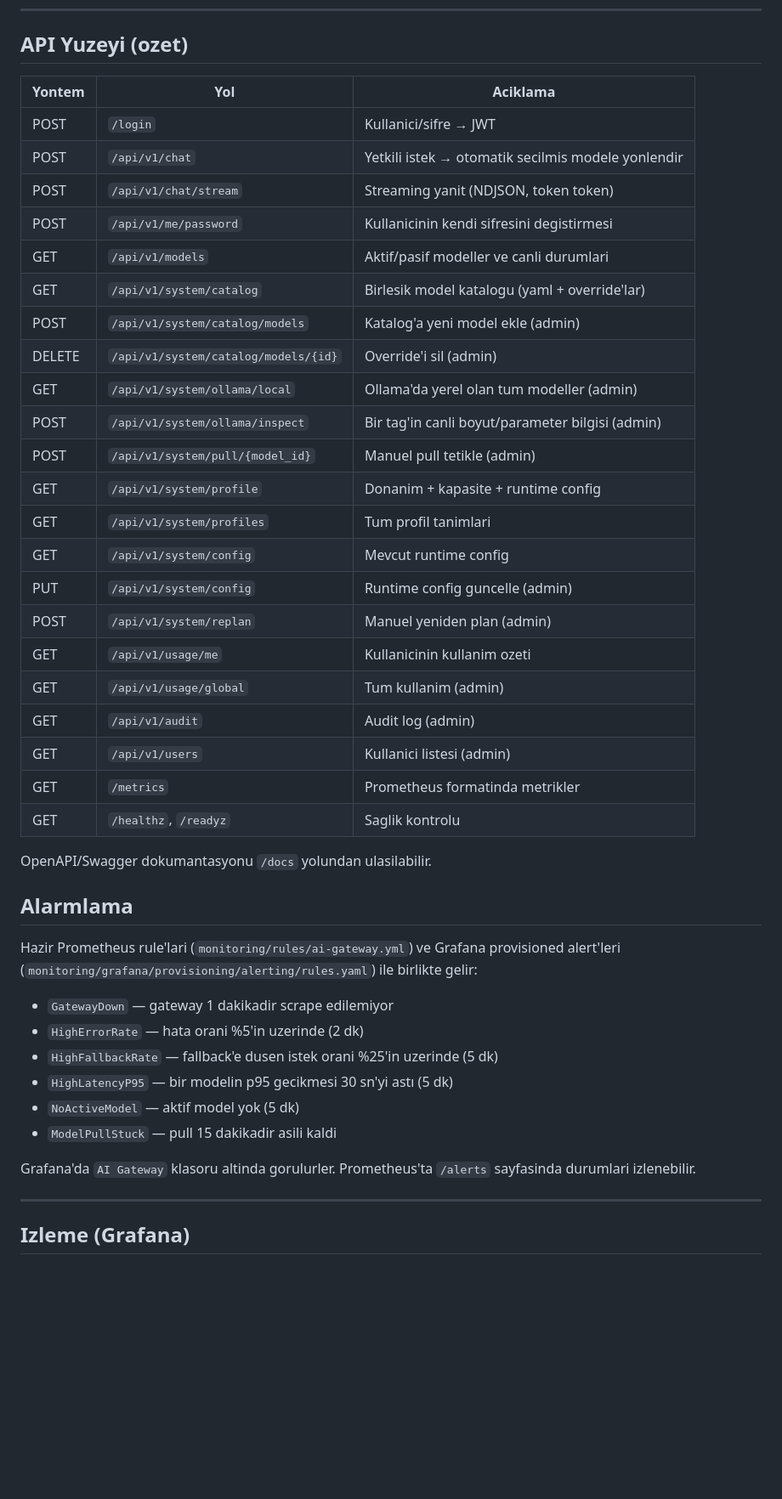
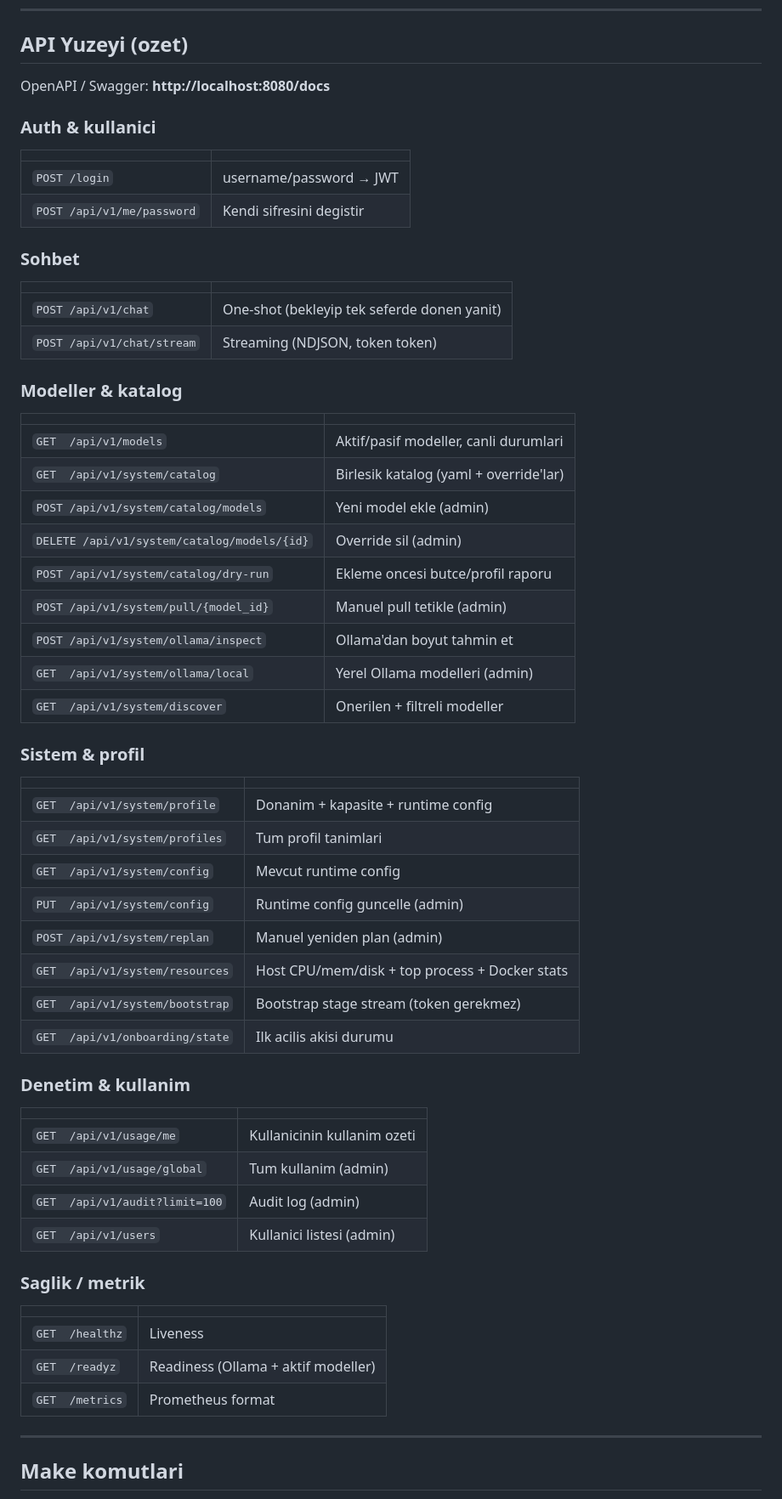
Before and after one commit to omrnctplt/the-project, a Markdown page: README.md, the part around one of its changes. Shown at 85% size. GitHub-like rendering; blank space fills up the shorter version.

```diff
--- a/README.md
+++ b/README.md
@@ -217,47 +230,61 @@ Yonetici hesabi tek bir istek icin spesifik model secebilir (UI: Sohbet sayfasi)
 
 ## API Yuzeyi (ozet)
 
-| Yontem | Yol | Aciklama |
-|---|---|---|
-| POST | `/login` | Kullanici/sifre → JWT |
-| POST | `/api/v1/chat` | Yetkili istek → otomatik secilmis modele yonlendir |
-| POST | `/api/v1/chat/stream` | Streaming yanit (NDJSON, token token) |
-| POST | `/api/v1/me/password` | Kullanicinin kendi sifresini degistirmesi |
-| GET  | `/api/v1/models` | Aktif/pasif modeller ve canli durumlari |
-| GET  | `/api/v1/system/catalog` | Birlesik model katalogu (yaml + override'lar) |
-| POST | `/api/v1/system/catalog/models` | Katalog'a yeni model ekle (admin) |
-| DELETE | `/api/v1/system/catalog/models/{id}` | Override'i sil (admin) |
-| GET  | `/api/v1/system/ollama/local` | Ollama'da yerel olan tum modeller (admin) |
-| POST | `/api/v1/system/ollama/inspect` | Bir tag'in canli boyut/parameter bilgisi (admin) |
-| POST | `/api/v1/system/pull/{model_id}` | Manuel pull tetikle (admin) |
-| GET  | `/api/v1/system/profile` | Donanim + kapasite + runtime config |
-| GET  | `/api/v1/system/profiles` | Tum profil tanimlari |
-| GET  | `/api/v1/system/config` | Mevcut runtime config |
-| PUT  | `/api/v1/system/config` | Runtime config guncelle (admin) |
-| POST | `/api/v1/system/replan` | Manuel yeniden plan (admin) |
-| GET  | `/api/v1/usage/me` | Kullanicinin kullanim ozeti |
-| GET  | `/api/v1/usage/global` | Tum kullanim (admin) |
-| GET  | `/api/v1/audit` | Audit log (admin) |
-| GET  | `/api/v1/users` | Kullanici listesi (admin) |
-| GET  | `/metrics` | Prometheus formatinda metrikler |
-| GET  | `/healthz`, `/readyz` | Saglik kontrolu |
+OpenAPI / Swagger: **http://localhost:8080/docs**
 
-OpenAPI/Swagger dokumantasyonu `/docs` yolundan ulasilabilir.
+### Auth & kullanici
+| | |
+|---|---|
+| `POST /login` | username/password → JWT |
+| `POST /api/v1/me/password` | Kendi sifresini degistir |
 
-## Alarmlama
+### Sohbet
+| | |
+|---|---|
+| `POST /api/v1/chat` | One-shot (bekleyip tek seferde donen yanit) |
+| `POST /api/v1/chat/stream` | Streaming (NDJSON, token token) |
 
-Hazir Prometheus rule'lari (`monitoring/rules/ai-gateway.yml`) ve Grafana provisioned alert'leri (`monitoring/grafana/provisioning/alerting/rules.yaml`) ile birlikte gelir:
+### Modeller & katalog
+| | |
+|---|---|
+| `GET  /api/v1/models` | Aktif/pasif modeller, canli durumlari |
+| `GET  /api/v1/system/catalog` | Birlesik katalog (yaml + override'lar) |
+| `POST /api/v1/system/catalog/models` | Yeni model ekle (admin) |
+| `DELETE /api/v1/system/catalog/models/{id}` | Override sil (admin) |
+| `POST /api/v1/system/catalog/dry-run` | Ekleme oncesi butce/profil raporu |
+| `POST /api/v1/system/pull/{model_id}` | Manuel pull tetikle (admin) |
+| `POST /api/v1/system/ollama/inspect` | Ollama'dan boyut tahmin et |
+| `GET  /api/v1/system/ollama/local` | Yerel Ollama modelleri (admin) |
+| `GET  /api/v1/system/discover` | Onerilen + filtreli modeller |
 
-- `GatewayDown` — gateway 1 dakikadir scrape edilemiyor
-- `HighErrorRate` — hata orani %5'in uzerinde (2 dk)
-- `HighFallbackRate` — fallback'e dusen istek orani %25'in uzerinde (5 dk)
-- `HighLatencyP95` — bir modelin p95 gecikmesi 30 sn'yi astı (5 dk)
-- `NoActiveModel` — aktif model yok (5 dk)
-- `ModelPullStuck` — pull 15 dakikadir asili kaldi
+### Sistem & profil
+| | |
+|---|---|
+| `GET  /api/v1/system/profile` | Donanim + kapasite + runtime config |
+| `GET  /api/v1/system/profiles` | Tum profil tanimlari |
+| `GET  /api/v1/system/config` | Mevcut runtime config |
+| `PUT  /api/v1/system/config` | Runtime config guncelle (admin) |
+| `POST /api/v1/system/replan` | Manuel yeniden plan (admin) |
+| `GET  /api/v1/system/resources` | Host CPU/mem/disk + top process + Docker stats |
+| `GET  /api/v1/system/bootstrap` | Bootstrap stage stream (token gerekmez) |
+| `GET  /api/v1/onboarding/state` | Ilk acilis akisi durumu |
 
-Grafana'da `AI Gateway` klasoru altinda gorulurler. Prometheus'ta `/alerts` sayfasinda durumlari izlenebilir.
+### Denetim & kullanim
+| | |
+|---|---|
+| `GET  /api/v1/usage/me` | Kullanicinin kullanim ozeti |
+| `GET  /api/v1/usage/global` | Tum kullanim (admin) |
+| `GET  /api/v1/audit?limit=100` | Audit log (admin) |
+| `GET  /api/v1/users` | Kullanici listesi (admin) |
+
+### Saglik / metrik
+| | |
+|---|---|
+| `GET  /healthz` | Liveness |
+| `GET  /readyz` | Readiness (Ollama + aktif modeller) |
+| `GET  /metrics` | Prometheus format |
 
 ---
 
-## Izleme (Grafana)
+## Make komutlari
 
```
Also changed, not shown: other parts of README.md (+308 -182 lines).
